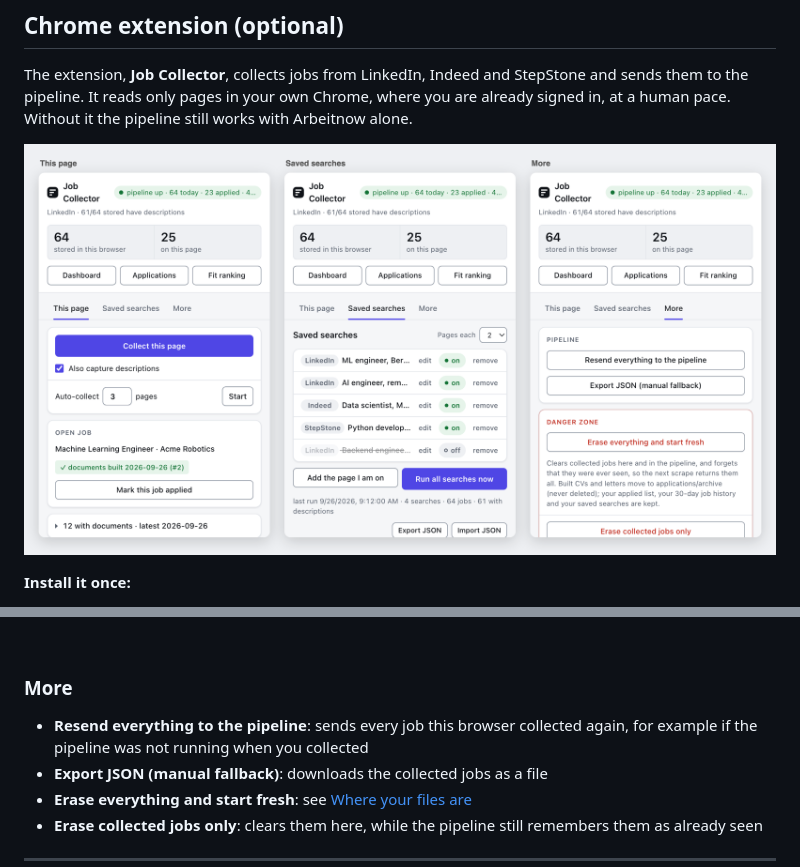
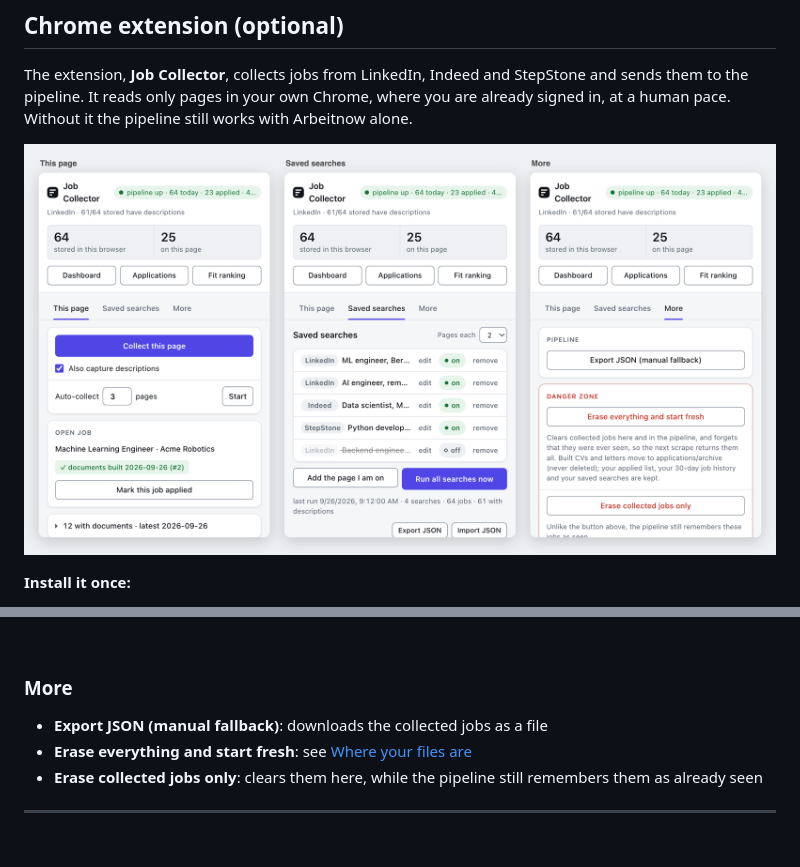
Before and after one commit to oommaarrr/job-application-pipeline, a Markdown page: README.md, 2 parts joined by grey strips. Rendered like a GitHub page; pictures changed too: docs/screenshots/extension.png; blank space fills up the shorter version.

```diff
--- a/README.md
+++ b/README.md
@@ -315,8 +315,6 @@ the popup says so, and the search opens without the exact city filter.
 
 ### More
 
-- **Resend everything to the pipeline**: sends every job this browser collected
-  again, for example if the pipeline was not running when you collected
 - **Export JSON (manual fallback)**: downloads the collected jobs as a file
 - **Erase everything and start fresh**: see [Where your files are](#where-your-files-are)
 - **Erase collected jobs only**: clears them here, while the pipeline still
```
Also changed, not shown: 3 other files.
